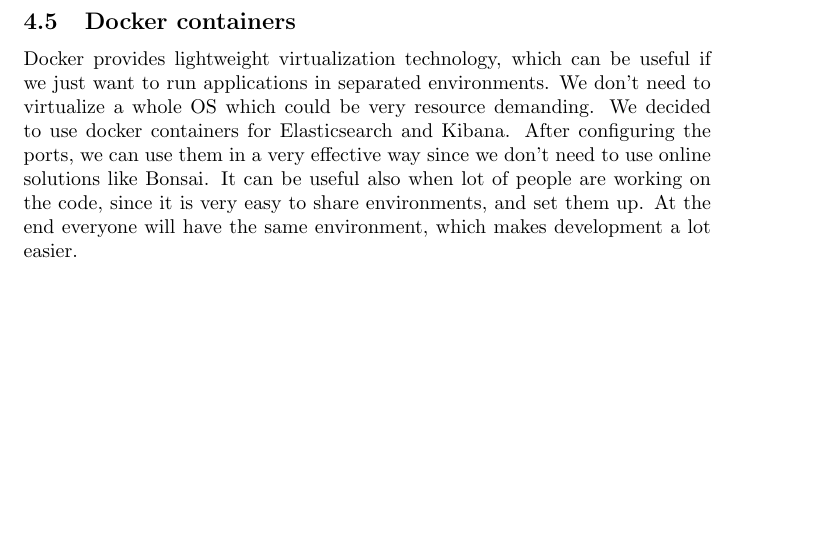
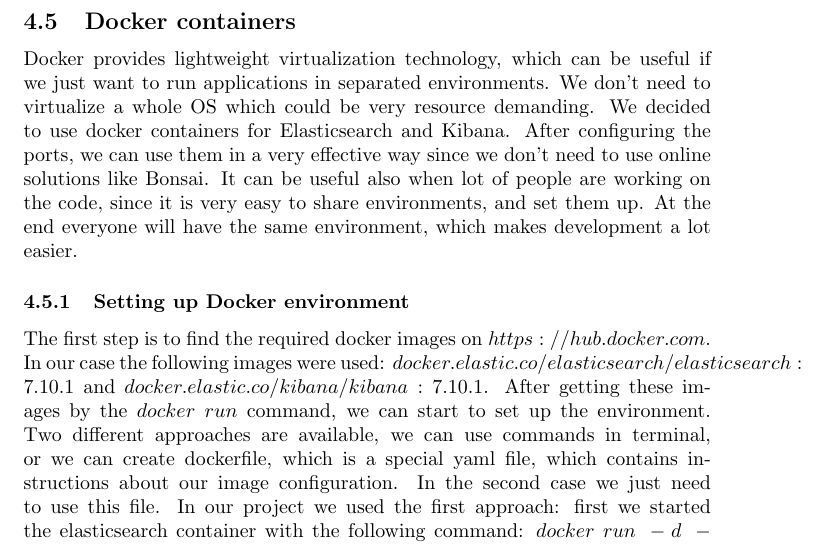
Before and after one commit to JoeRakhimov/AnomalyDetection, a LaTeX document (report/report.tex): part of page 7 of 8 before the commit and part of page 7 of 9 after it, cut so that both start at the same text, the shorter picture padded with empty space. Compiled offline with pdfLaTeX.

Commit message:
report has been finalized

```diff
--- a/report/report.tex
+++ b/report/report.tex
@@ -172,3 +172,6 @@
 \label{fig:OuptutDashboard}
 \end{figure}
 
+\subsubsection{Setting up Docker environment}
+
+The first step is to find the required docker images on $https://hub.docker.com$. In our case the following images were used: $docker.elastic.co/elasticsearch/elasticsearch:7.10.1$ and $docker.elastic.co/kibana/kibana:7.10.1$. After getting these images by the $docker\ run$ command, we can start to set up the environment. Two different approaches are available, we can use commands in terminal, or we can create dockerfile, which is a special yaml file, which contains instructions about our image configuration. In the second case we just need to use this file. In our project we used the first approach: first we started the elasticsearch container with the following command: $docker\ run\ -d\ --rm\ -p\ 9200:9200\ -p\ 9300:9300\ -e\ "discovery.type=single-node"\ --name\ elasticsearch docker.elastic.co/elasticsearch/elasticsearch:7.10.1$. This command starts elasticsearch on localhost, port 9200, so we can easily connect. The second command $docker\ run\ -d\ --rm\ -p\ 5601:5601\ -e\ "discovery.type=single-node"\ --name\ kibana\ --link\
```
Also changed, not shown: report/report.tex (5 more changed lines).
